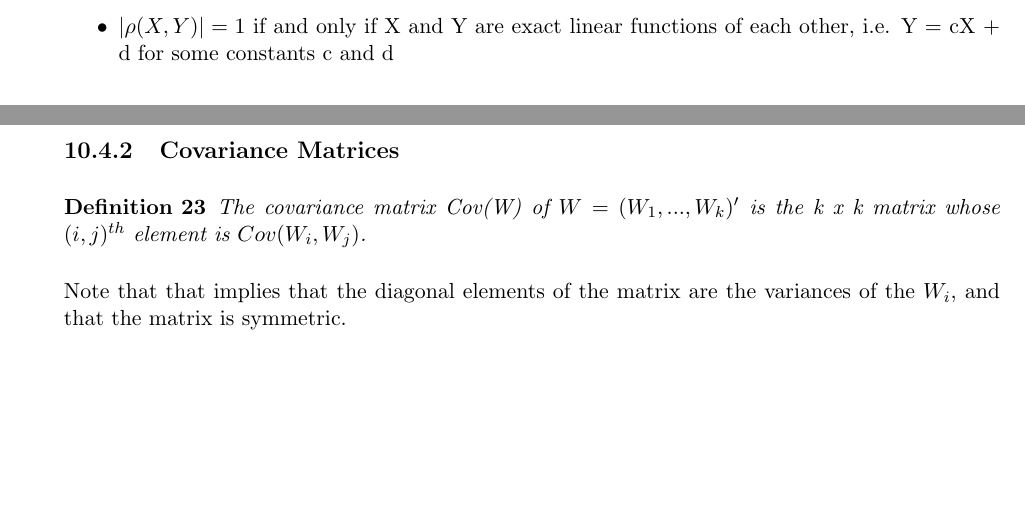
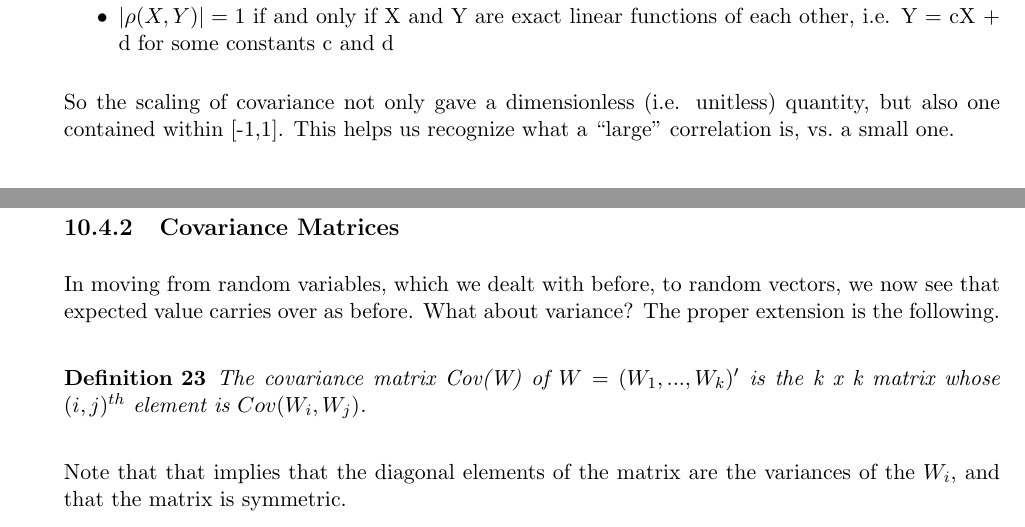
Before and after one commit to matloff/probstatbook, a LaTeX thesis (ECS132W17.tex, which reads RandVecs.tex): two parts of pages 212 and 218 of 400 before the commit and two parts of pages 213 and 219 of 400 after it, joined at a grey line, cut so that both start at the same text, the shorter picture padded with empty space. Compiled offline with pdfLaTeX.

Commit message:
clarifying

```diff
--- a/RandVecs.tex
+++ b/RandVecs.tex
@@ -208,6 +208,10 @@ It is shown later in this chapter that
 \item  $|\rho(X,Y)| = 1$ if and only if X and Y are exact linear functions
 of each other, i.e. Y = cX + d for some constants c and d
 \end{itemize}
+
+So the scaling of covariance not only gave a dimensionless (i.e.
+unitless) quantity, but also one contained within [-1,1].  This helps us
+recognize what a ``large'' correlation is, vs.\ a small one.
 
 \subsection{Example:  a Catchup Game}
 \label{catchupgame}
@@ -511,6 +515,10 @@ E(AW) = A EW
 \end{equation}
 
 \subsection{Covariance Matrices}
+
+In moving from random variables, which we dealt with before, to random
+vectors, we now see that expected value carries over as before.  What
+about variance?  The proper extension is the following.
 
 \begin{definition}
 The covariance matrix Cov(W) of $W = (W_1,...,W_k)'$
```
